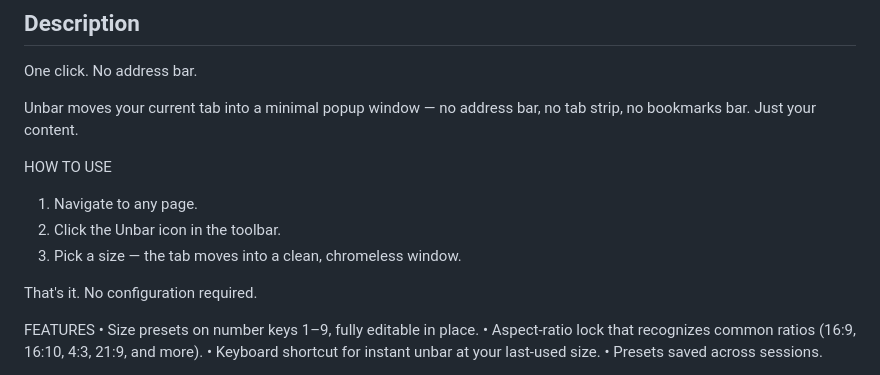
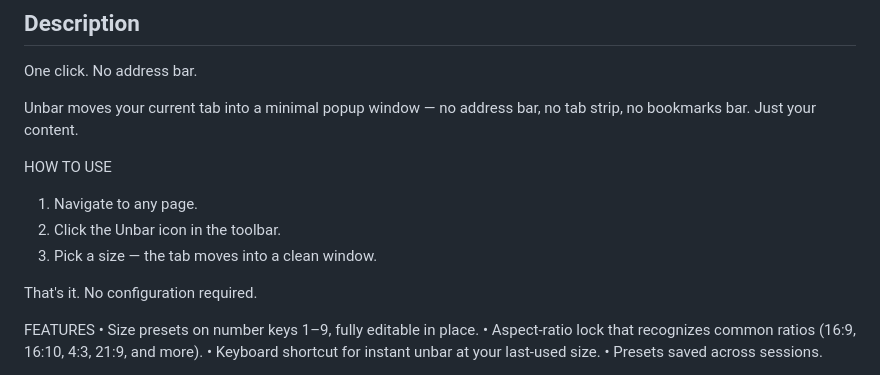
Before and after one commit to DmitrySharabin/unbar, a Markdown page: store/listing.md, the part around the change. GitHub-like rendering.

```diff
--- a/store/listing.md
+++ b/store/listing.md
@@ -19,7 +19,7 @@ Unbar moves your current tab into a minimal popup window — no address bar, no
 HOW TO USE
 1. Navigate to any page.
 2. Click the Unbar icon in the toolbar.
-3. Pick a size — the tab moves into a clean, chromeless window.
+3. Pick a size — the tab moves into a clean window.
 
 That's it. No configuration required.
 
```
Also changed, not shown: README.md (+5 -5 lines), store/screenshot-editor.png, store/screenshot-hover.png, store/screenshot-popup.png, 3 other files.
